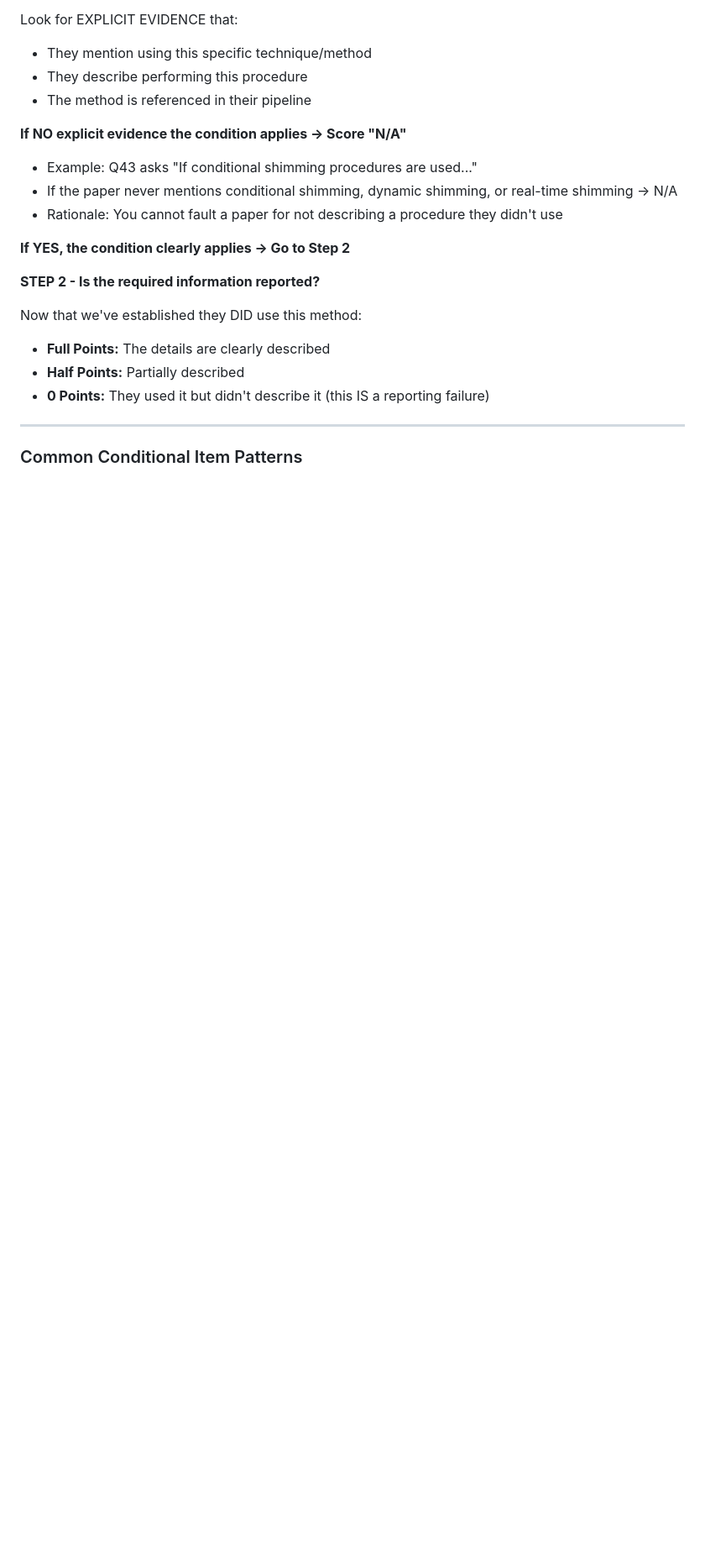
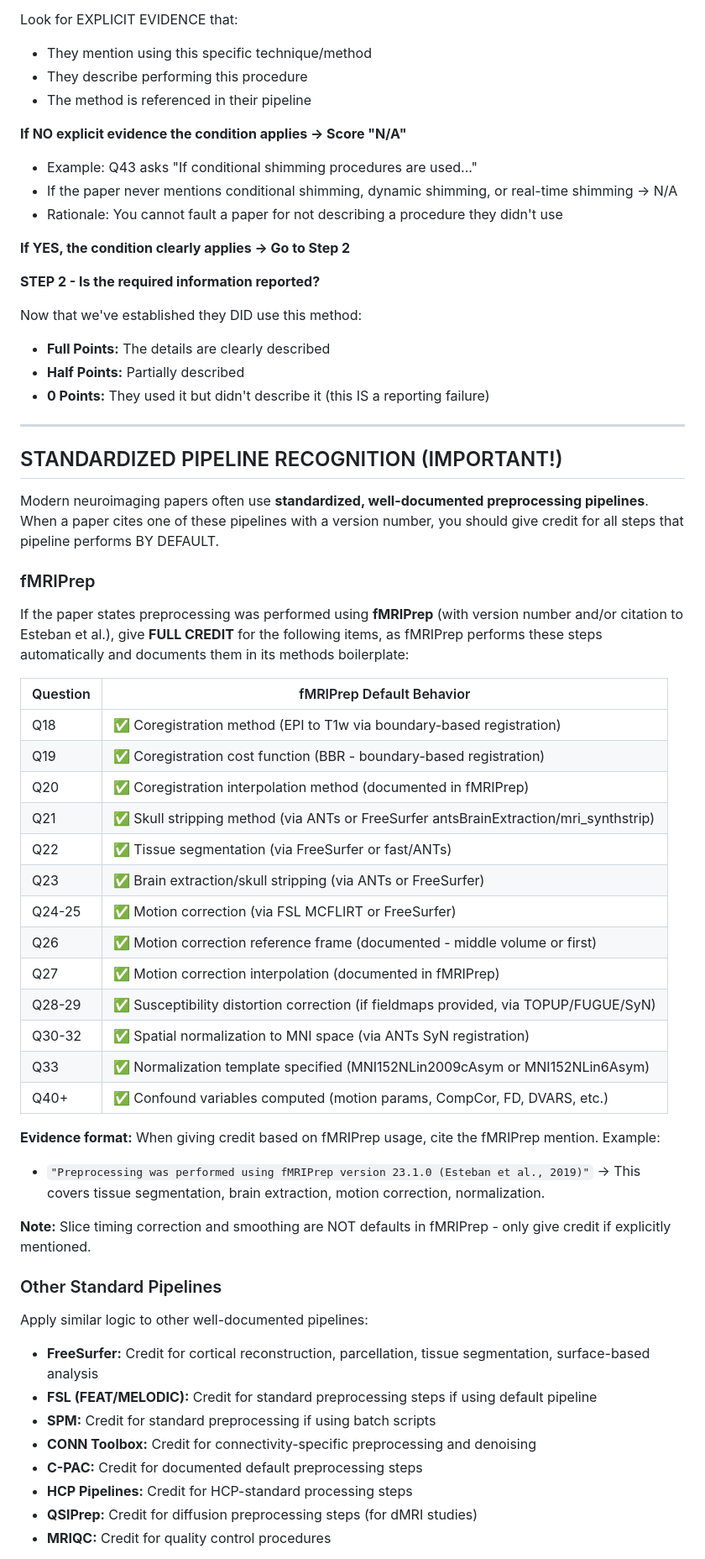
Before and after one commit to brockpluimer/llmri, a Markdown page: backend/prompts/gemini_prompt.md, the part around one of its changes. Shown at 84% size. Drawn GitHub-style; blank space fills up the shorter version.

```diff
--- a/backend/prompts/gemini_prompt.md
+++ b/backend/prompts/gemini_prompt.md
@@ -54,4 +54,45 @@ Now that we've established they DID use this method:
 
 ---
 
-### Common Conditional Item Patterns
+## STANDARDIZED PIPELINE RECOGNITION (IMPORTANT!)
+
+Modern neuroimaging papers often use **standardized, well-documented preprocessing pipelines**. When a paper cites one of these pipelines with a version number, you should give credit for all steps that pipeline performs BY DEFAULT.
+
+### fMRIPrep
+
+If the paper states preprocessing was performed using **fMRIPrep** (with version number and/or citation to Esteban et al.), give **FULL CREDIT** for the following items, as fMRIPrep performs these steps automatically and documents them in its methods boilerplate:
+
+| Question | fMRIPrep Default Behavior |
+|----------|---------------------------|
+| Q18 | ✅ Coregistration method (EPI to T1w via boundary-based registration) |
+| Q19 | ✅ Coregistration cost function (BBR - boundary-based registration) |
+| Q20 | ✅ Coregistration interpolation method (documented in fMRIPrep) |
+| Q21 | ✅ Skull stripping method (via ANTs or FreeSurfer antsBrainExtraction/mri_synthstrip) |
+| Q22 | ✅ Tissue segmentation (via FreeSurfer or fast/ANTs) |
+| Q23 | ✅ Brain extraction/skull stripping (via ANTs or FreeSurfer) |
+| Q24-25 | ✅ Motion correction (via FSL MCFLIRT or FreeSurfer) |
+| Q26 | ✅ Motion correction reference frame (documented - middle volume or first) |
+| Q27 | ✅ Motion correction interpolation (documented in fMRIPrep) |
+| Q28-29 | ✅ Susceptibility distortion correction (if fieldmaps provided, via TOPUP/FUGUE/SyN) |
+| Q30-32 | ✅ Spatial normalization to MNI space (via ANTs SyN registration) |
+| Q33 | ✅ Normalization template specified (MNI152NLin2009cAsym or MNI152NLin6Asym) |
+| Q40+ | ✅ Confound variables computed (motion params, CompCor, FD, DVARS, etc.) |
+
+**Evidence format:** When giving credit based on fMRIPrep usage, cite the fMRIPrep mention. Example:
+- `"Preprocessing was performed using fMRIPrep version 23.1.0 (Esteban et al., 2019)"` → This covers tissue segmentation, brain extraction, motion correction, normalization.
+
+**Note:** Slice timing correction and smoothing are NOT defaults in fMRIPrep - only give credit if explicitly mentioned.
+
+### Other Standard Pipelines
+
+Apply similar logic to other well-documented pipelines:
+
+- **FreeSurfer:** Credit for cortical reconstruction, parcellation, tissue segmentation, surface-based analysis
+- **FSL (FEAT/MELODIC):** Credit for standard preprocessing steps if using default pipeline
+- **SPM:** Credit for standard preprocessing if using batch scripts
+- **CONN Toolbox:** Credit for connectivity-specific preprocessing and denoising
+- **C-PAC:** Credit for documented default preprocessing steps
+- **HCP Pipelines:** Credit for HCP-standard processing steps
+- **QSIPrep:** Credit for diffusion preprocessing steps (for dMRI studies)
+- **MRIQC:** Credit for quality control procedures
+
```
Also changed, not shown: other parts of backend/prompts/gemini_prompt.md (+65 -11 lines).
